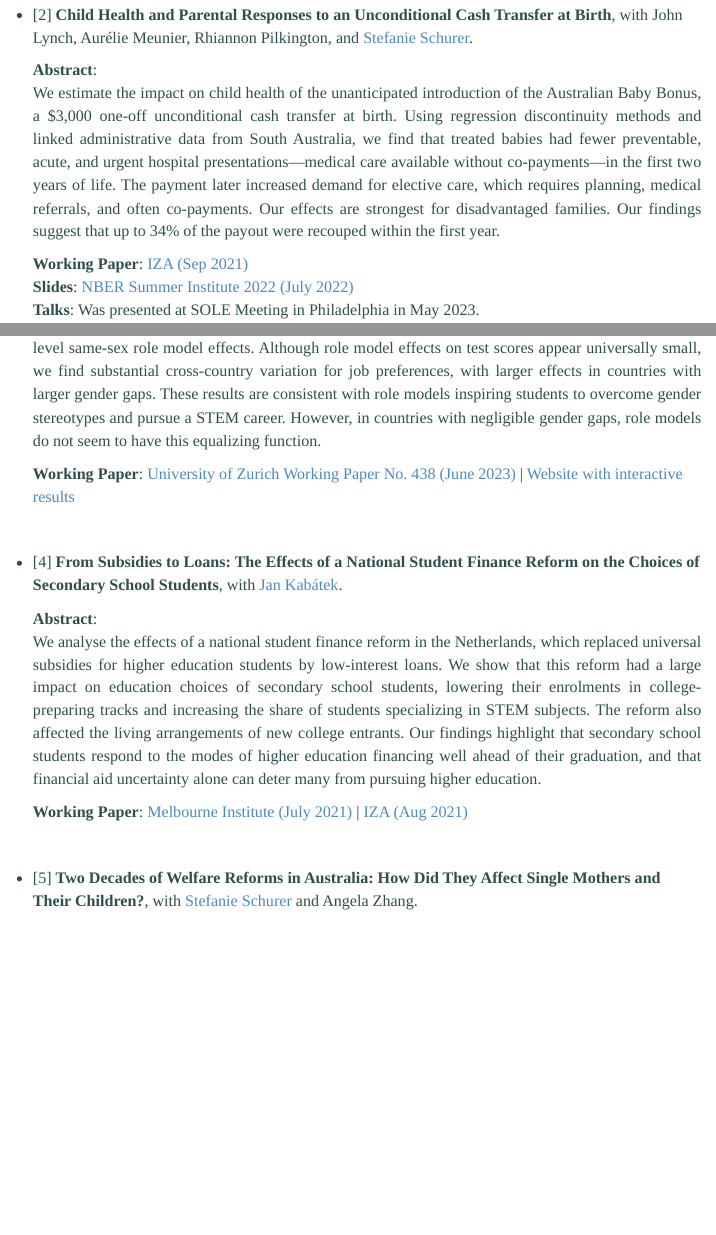
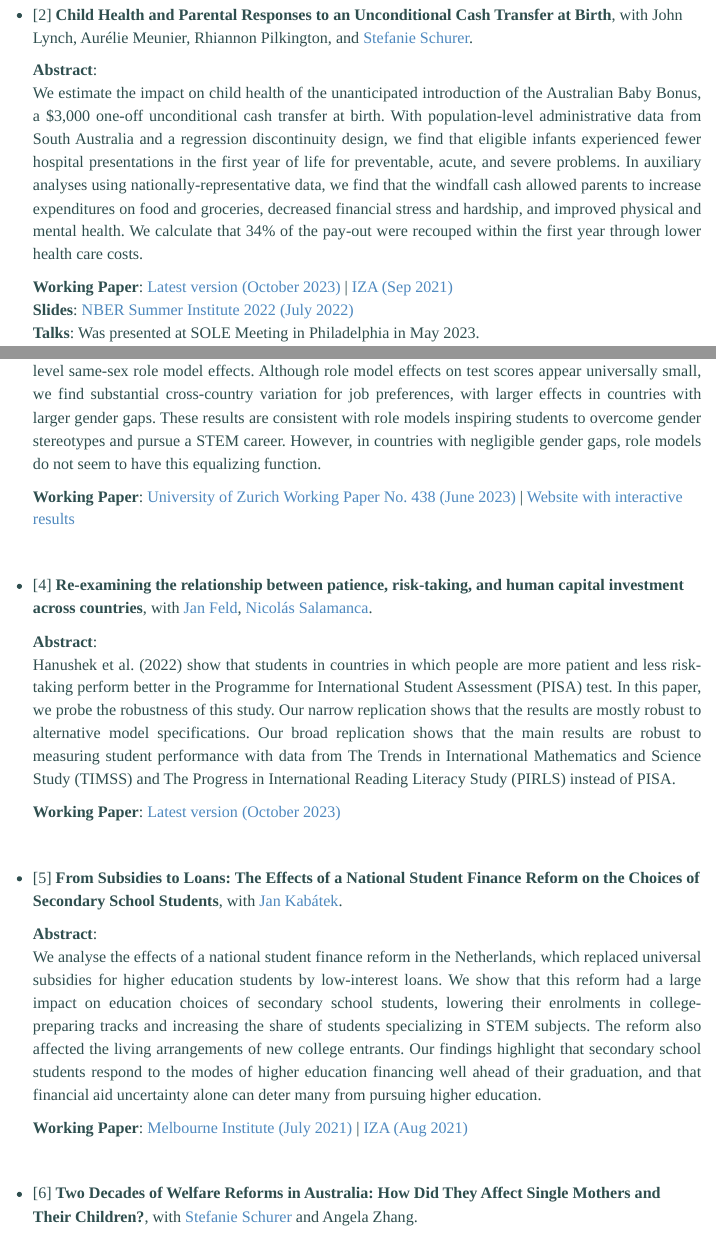
Before and after one commit to adegendre/RWebsite, an R Markdown document (research.Rmd): the page in a window 1100 px wide, from 590 px down, and a second part further down, joined at a grey line. Rendered offline with R 4.5, knitr and Pandoc, with nearby package versions; a font, style sheet, LaTeX package, included part or bibliography that could not be used is replaced or left out; menus at the side of the page are left out.

Commit message:
update research

```diff
--- a/research.Rmd
+++ b/research.Rmd
@@ -40,17 +40,17 @@ output:
 <!-- mobile code -->
 <details class="collapse-abstract">
   <summary>Abstract</summary>
-  <p>We estimate the impact on child health of the unanticipated introduction of the Australian Baby Bonus, a \$3,000 one-off unconditional cash transfer at birth. Using regression discontinuity methods and linked administrative data from South Australia, we find that treated babies had fewer preventable, acute, and urgent hospital presentations—medical care available without co-payments—in the first two years of life. The payment later increased demand for elective care, which requires planning, medical referrals, and often co-payments. Our effects are strongest for disadvantaged families. Our findings suggest that up to 34\% of the payout were recouped within the first year.</p>
+  <p>We estimate the impact on child health of the unanticipated introduction of the Australian Baby Bonus, a \$3,000 one-off unconditional cash transfer at birth. With population-level administrative data from South Australia and a regression discontinuity design, we find that eligible infants experienced fewer hospital presentations in the first year of life for preventable, acute, and severe problems. In auxiliary analyses using nationally-representative data, we find that the windfall cash allowed parents to increase expenditures on food and groceries, decreased financial stress and hardship, and improved physical and mental health. We calculate that 34\% of the pay-out were recouped within the first year through lower health care costs.</p>
 </details>
 
 <!-- desktop code -->
 <ul class='bigScreen'>
 **Abstract**: \
-<p>We estimate the impact on child health of the unanticipated introduction of the Australian Baby Bonus, a \$3,000 one-off unconditional cash transfer at birth. Using regression discontinuity methods and linked administrative data from South Australia, we find that treated babies had fewer preventable, acute, and urgent hospital presentations—medical care available without co-payments—in the first two years of life. The payment later increased demand for elective care, which requires planning, medical referrals, and often co-payments. Our effects are strongest for disadvantaged families. Our findings suggest that up to 34\% of the payout were recouped within the first year.</p>
+<p>We estimate the impact on child health of the unanticipated introduction of the Australian Baby Bonus, a \$3,000 one-off unconditional cash transfer at birth. With population-level administrative data from South Australia and a regression discontinuity design, we find that eligible infants experienced fewer hospital presentations in the first year of life for preventable, acute, and severe problems. In auxiliary analyses using nationally-representative data, we find that the windfall cash allowed parents to increase expenditures on food and groceries, decreased financial stress and hardship, and improved physical and mental health. We calculate that 34\% of the pay-out were recouped within the first year through lower health care costs.</p>
 </ul>
 
 <ul class='wplists'>
-**Working Paper**: <a href="https://adegendre.github.io/papers/deGendre_Lynch_Meunier_Pilkington_Schurer_2021_IZA_dp14693.pdf" target="_blank">IZA (Sep 2021)</a>\
+**Working Paper**: <a href="https://adegendre.github.io/papers/deGendre_Lynch_Meunier_Pilkington_Schurer_Oct2023.pdf" target="_blank">Latest version (October 2023)</a> | <a href="https://adegendre.github.io/papers/deGendre_Lynch_Meunier_Pilkington_Schurer_2021_IZA_dp14693.pdf" target="_blank">IZA (Sep 2021)</a>\
 **Slides**: <a href="https://adegendre.github.io/papers/de_Gendre_NBER_SI_2022.pdf" target="_blank">NBER Summer Institute 2022 (July 2022)</a>\
 **Talks**: Was presented at SOLE Meeting in Philadelphia in May 2023.
 </ul>
@@ -81,7 +81,29 @@ output:
 <br>
 
 
-* [4] **From Subsidies to Loans: The Effects of a National Student Finance Reform on the Choices of Secondary School Students**, with <a href="https://www.jankabatek.com" target="_blank">Jan Kabátek</a>.\
+* [4] **Re-examining the relationship between patience, risk-taking, and human capital investment across countries**, with <a href="https://janfeld.weebly.com" target="_blank">Jan Feld</a>, <a href="https://sites.google.com/view/nsalamanca/home" target="_blank">Nicolás Salamanca</a>.\
+
+<!-- mobile code -->
+<details class="collapse-abstract">
+  <summary>Abstract</summary>
+  <p>Hanushek et al. (2022) show that students in countries in which people are more patient and less risk-taking perform better in the Programme for International Student Assessment (PISA) test. In this paper, we probe the robustness of this study. Our narrow replication shows that the results are mostly robust to alternative model specifications. Our broad replication shows that the main results are robust to measuring student performance with data from The Trends in International Mathematics and Science Study (TIMSS) and The Progress in International Reading Literacy Study (PIRLS) instead of PISA.</p>
+</details>
+
+<!-- desktop code -->
+<ul class='bigScreen'>
+**Abstract**: \
+<p>Hanushek et al. (2022) show that students in countries in which people are more patient and less risk-taking perform better in the Programme for International Student Assessment (PISA) test. In this paper, we probe the robustness of this study. Our narrow replication shows that the results are mostly robust to alternative model specifications. Our broad replication shows that the main results are robust to measuring student performance with data from The Trends in International Mathematics and Science Study (TIMSS) and The Progress in International Reading Literacy Study (PIRLS) instead of PISA.</p>
+</ul>
+
+<ul class='wplists'>
+**Working Paper**: <a href="https://adegendre.github.io/papers/deGendre_Feld_Salamanca_Oct2023.pdf" target="_blank">Latest version (October 2023)</a>
+</ul>
+
+
+<br>
+
+
+* [5] **From Subsidies to Loans: The Effects of a National Student Finance Reform on the Choices of Secondary School Students**, with <a href="https://www.jankabatek.com" target="_blank">Jan Kabátek</a>.\
 
 <!-- mobile code -->
 <details class="collapse-abstract">
@@ -103,7 +125,7 @@ output:
 <br>
 
 
-* [5] **Two Decades of Welfare Reforms in Australia: How Did They Affect Single Mothers and Their Children?**, with <a href="http://www.stefanie-schurer.com" target="_blank">Stefanie Schurer</a> and Angela Zhang.\
+* [6] **Two Decades of Welfare Reforms in Australia: How Did They Affect Single Mothers and Their Children?**, with <a href="http://www.stefanie-schurer.com" target="_blank">Stefanie Schurer</a> and Angela Zhang.\
 
 <!-- mobile code -->
 <details class="collapse-abstract">
```
Also changed, not shown: papers/deGendre_Feld_Salamanca_Oct2023.pdf (added), research.html, research.Rmd (3 more changed lines), 1 other file.
